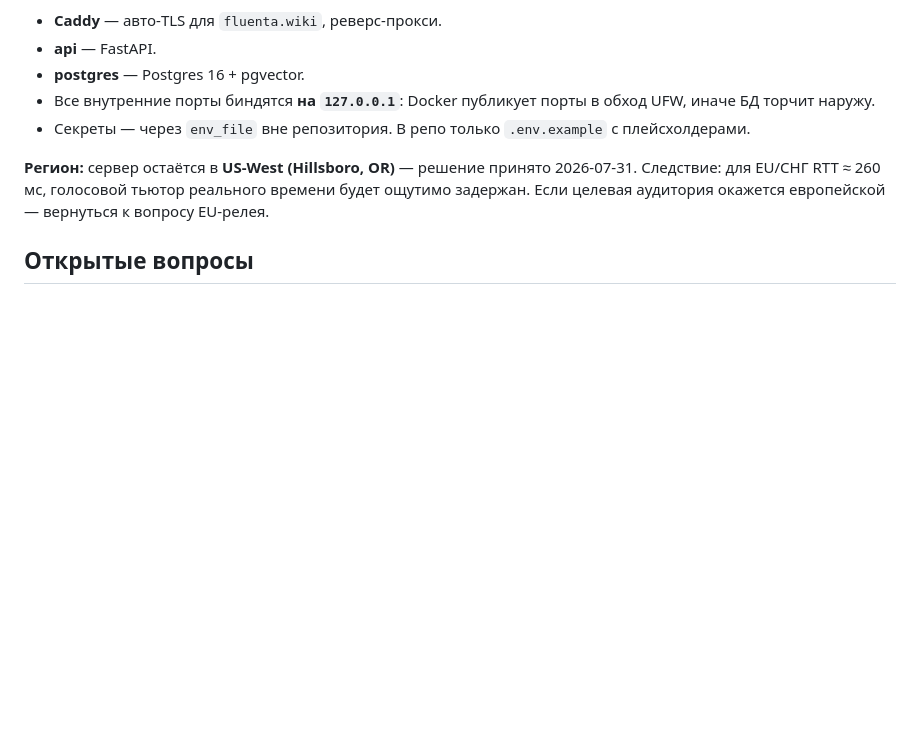
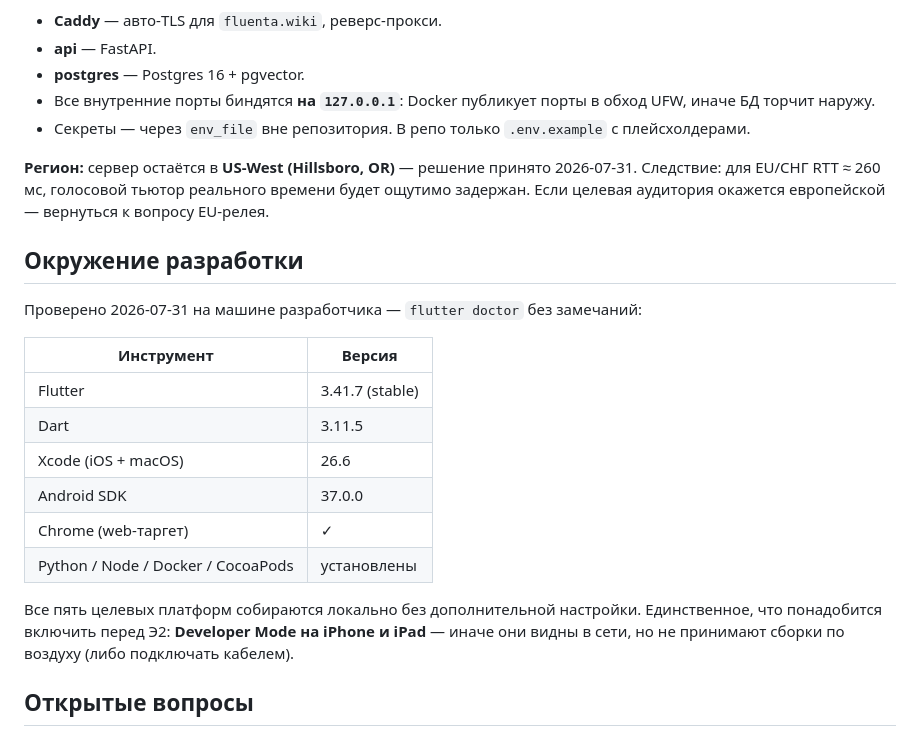
Before and after one commit to moykin/fluenta-wiki, a Markdown page: docs/ARCHITECTURE.md, the part around the change. GitHub-like rendering; blank space fills up the shorter version.

Commit message:
Зафиксировать проверенное окружение разработки в ARCHITECTURE.md

```diff
--- a/docs/ARCHITECTURE.md
+++ b/docs/ARCHITECTURE.md
@@ -76,6 +76,21 @@ Docker Compose на одном сервере (см. `INFRA.local.md` — он g
 
 **Регион:** сервер остаётся в **US-West (Hillsboro, OR)** — решение принято 2026-07-31. Следствие: для EU/СНГ RTT ≈ 260 мс, голосовой тьютор реального времени будет ощутимо задержан. Если целевая аудитория окажется европейской — вернуться к вопросу EU-релея.
 
+## Окружение разработки
+
+Проверено 2026-07-31 на машине разработчика — `flutter doctor` без замечаний:
+
+| Инструмент | Версия |
+|---|---|
+| Flutter | 3.41.7 (stable) |
+| Dart | 3.11.5 |
+| Xcode (iOS + macOS) | 26.6 |
+| Android SDK | 37.0.0 |
+| Chrome (web-таргет) | ✓ |
+| Python / Node / Docker / CocoaPods | установлены |
+
+Все пять целевых платформ собираются локально без дополнительной настройки. Единственное, что понадобится включить перед Э2: **Developer Mode на iPhone и iPad** — иначе они видны в сети, но не принимают сборки по воздуху (либо подключать кабелем).
+
 ## Открытые вопросы
 
 **1. Чем делать маркетинг и SEO-куст.**
```
